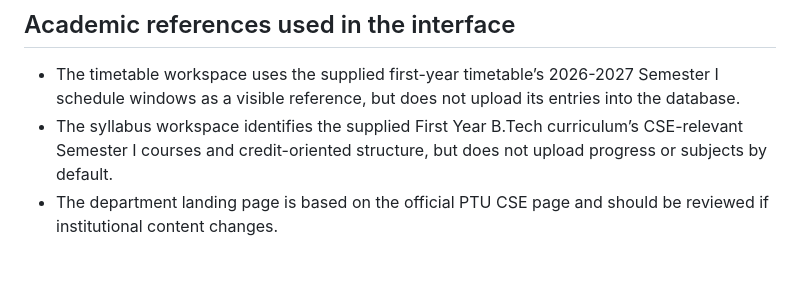
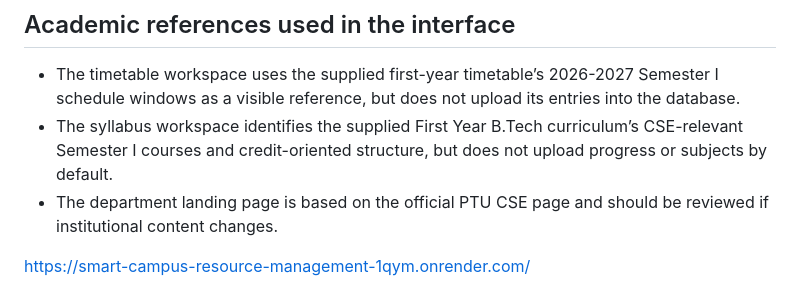
Before and after one commit to neverfail97/smart-campus-management, a Markdown page: README.md, the part around the change. Drawn GitHub-style; blank space fills up the shorter version.

Commit message:
link added

```diff
--- a/README.md
+++ b/README.md
@@ -73,3 +73,6 @@ Then open `http://127.0.0.1:5000`.
 - The timetable workspace uses the supplied first-year timetable’s 2026-2027 Semester I schedule windows as a visible reference, but does not upload its entries into the database.
 - The syllabus workspace identifies the supplied First Year B.Tech curriculum’s CSE-relevant Semester I courses and credit-oriented structure, but does not upload progress or subjects by default.
 - The department landing page is based on the official PTU CSE page and should be reviewed if institutional content changes.
+
+
+https://smart-campus-resource-management-1qym.onrender.com/
```
